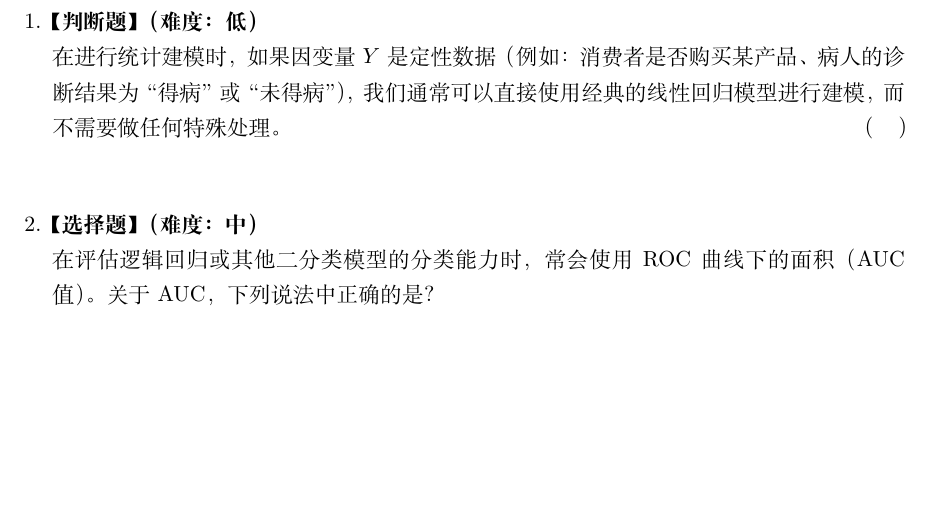
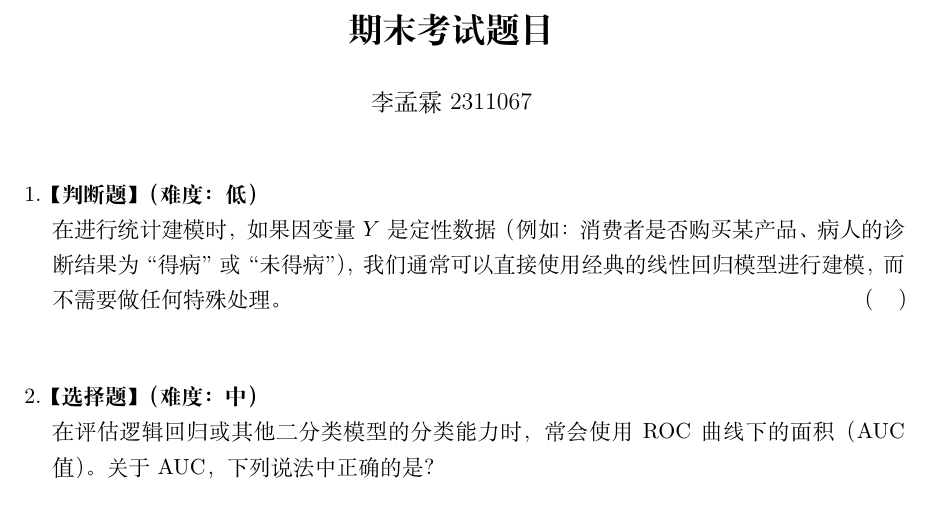
Before and after one commit to flyingbucket/DoingDS, a LaTeX document (tex/emax2311067.tex): part of the page, cut at the place of the change, the shorter picture padded with empty space. Compiled offline with XeLaTeX.

Commit message:
update exam

```diff
--- a/tex/emax2311067.tex
+++ b/tex/emax2311067.tex
@@ -4,9 +4,11 @@
 \usepackage{amsfonts}
 \usepackage{geometry}
 \geometry{left=2.5cm,right=2.5cm,top=2.5cm,bottom=2.5cm}
-
+\title{\textbf{期末考试题目}}
+\author{李孟霖 2311067}
+\date{}
 \begin{document}
-
+\maketitle{}
 
 \begin{enumerate}
     % 第一题：判断题
```
Also changed, not shown: tex/emax2311067.tex (3 more changed lines), 1 other file.
